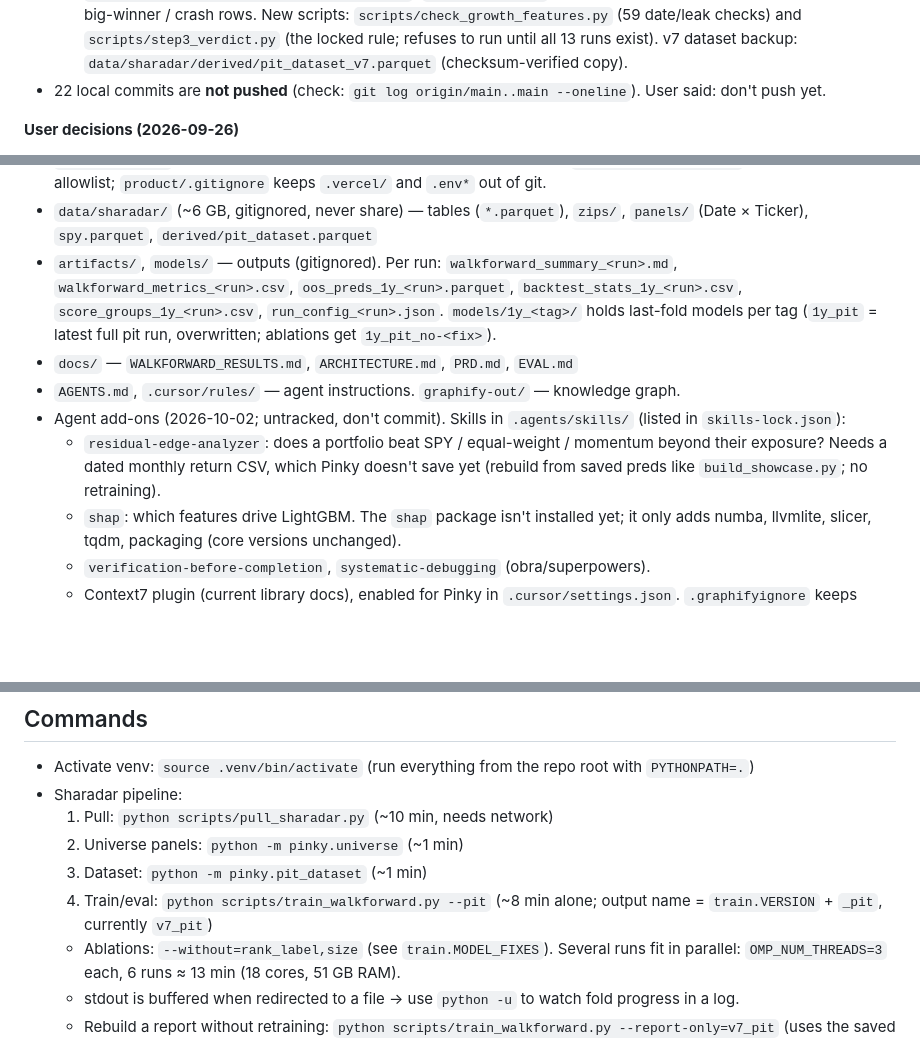
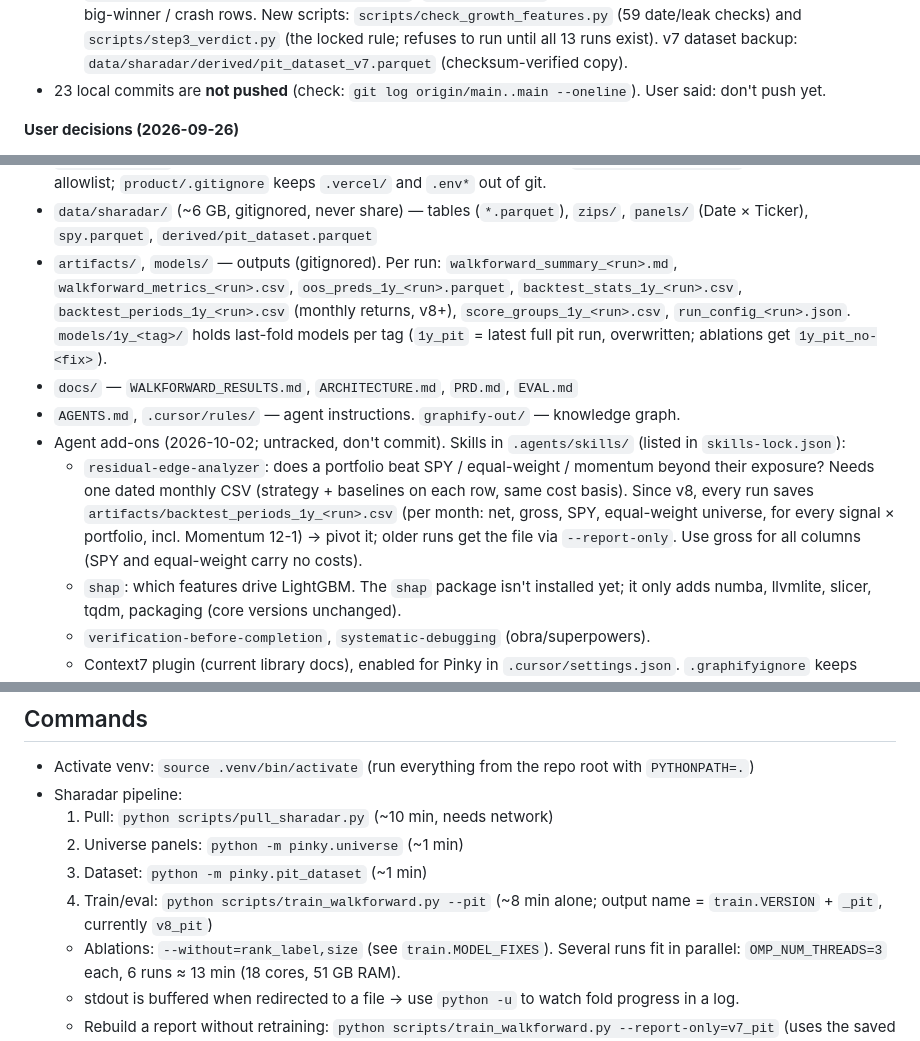
Before and after one commit to SteveLakers/Pinky, a Markdown page: project.md, 3 parts joined by grey strips. Rendered like a GitHub page; blank space fills up the shorter version.

Commit message:
project.md: monthly returns now saved (residual-edge input), v8 names, run timing
Co-authored-by: Cursor <cursoragent@cursor.com>

```diff
--- a/project.md
+++ b/project.md
@@ -28,7 +28,7 @@ Last updated **2026-10-03**. Phase 1 code: `c0cdfe7`. Phase 2 step 1 (v6_pit): `
 - **Waiting on the user:** **`run`** (training; the date/leak checks have passed); push permission.
 - **Next:** user says `run` → 13 walk-forward runs (step 3 notes, item 6) → `PYTHONPATH=. python scripts/step3_verdict.py --weekly` applies the locked keep-rule, A vs B, scoreboard, weekly-vs-monthly → show the user. Showcase rebuild only when the user says.
   - **Step 3 build (done 2026-10-03):** `pinky/fundamentals.py` (growth features), wired into `pit_dataset.py` (dataset rebuilt: same 2,932,585 rows, 21 features). `train.py`: `VERSION = "v8"`, `growth` in `MODEL_FIXES`, `--placebo`, `--seed=N`, `pit_training_frame()`, monthly returns saved as `artifacts/backtest_periods_1y_<run>.csv`. `backtest.run_backtest(rebalance="weekly")`. `compare_runs.py` adds equal-weight universe and monthly top-10 big-winner / crash rows. New scripts: `scripts/check_growth_features.py` (59 date/leak checks) and `scripts/step3_verdict.py` (the locked rule; refuses to run until all 13 runs exist). v7 dataset backup: `data/sharadar/derived/pit_dataset_v7.parquet` (checksum-verified copy).
-- 22 local commits are **not pushed** (check: `git log origin/main..main --oneline`). User said: don't push yet.
+- 23 local commits are **not pushed** (check: `git log origin/main..main --oneline`). User said: don't push yet.
 
 **User decisions (2026-09-26)**
 - Phase 2 model fixes: **all four approved** (list under Roadmap).
@@ -272,11 +273,11 @@ Point-in-time liquid US universe, delisted stocks included, 1y signal, monthly t
 - `showcase/index.html` — one-page visual (offline), built from v6_pit artifacts by `scripts/build_showcase.py`.
 - `product/index.html` — public product page for non-coders (static, hand-written, inline SVG charts, no build step); `product/fonts/` = Newsreader + Libre Franklin (OFL licenses included); `product/.vercelignore` = Vercel upload allowlist; `product/.gitignore` keeps `.vercel/` and `.env*` out of git.
 - `data/sharadar/` (~6 GB, gitignored, never share) — tables (`*.parquet`), `zips/`, `panels/` (Date × Ticker), `spy.parquet`, `derived/pit_dataset.parquet`
-- `artifacts/`, `models/` — outputs (gitignored). Per run: `walkforward_summary_<run>.md`, `walkforward_metrics_<run>.csv`, `oos_preds_1y_<run>.parquet`, `backtest_stats_1y_<run>.csv`, `score_groups_1y_<run>.csv`, `run_config_<run>.json`. `models/1y_<tag>/` holds last-fold models per tag (`1y_pit` = latest full pit run, overwritten; ablations get `1y_pit_no-<fix>`).
+- `artifacts/`, `models/` — outputs (gitignored). Per run: `walkforward_summary_<run>.md`, `walkforward_metrics_<run>.csv`, `oos_preds_1y_<run>.parquet`, `backtest_stats_1y_<run>.csv`, `backtest_periods_1y_<run>.csv` (monthly returns, v8+), `score_groups_1y_<run>.csv`, `run_config_<run>.json`. `models/1y_<tag>/` holds last-fold models per tag (`1y_pit` = latest full pit run, overwritten; ablations get `1y_pit_no-<fix>`).
 - `docs/` — `WALKFORWARD_RESULTS.md`, `ARCHITECTURE.md`, `PRD.md`, `EVAL.md`
 - `AGENTS.md`, `.cursor/rules/` — agent instructions. `graphify-out/` — knowledge graph.
 - Agent add-ons (2026-10-02; untracked, don't commit). Skills in `.agents/skills/` (listed in `skills-lock.json`):
-  - `residual-edge-analyzer`: does a portfolio beat SPY / equal-weight / momentum beyond their exposure? Needs a dated monthly return CSV, which Pinky doesn't save yet (rebuild from saved preds like `build_showcase.py`; no retraining).
+  - `residual-edge-analyzer`: does a portfolio beat SPY / equal-weight / momentum beyond their exposure? Needs one dated monthly CSV (strategy + baselines on each row, same cost basis). Since v8, every run saves `artifacts/backtest_periods_1y_<run>.csv` (per month: net, gross, SPY, equal-weight universe, for every signal × portfolio, incl. Momentum 12-1) → pivot it; older runs get the file via `--report-only`. Use gross for all columns (SPY and equal-weight carry no costs).
   - `shap`: which features drive LightGBM. The `shap` package isn't installed yet; it only adds numba, llvmlite, slicer, tqdm, packaging (core versions unchanged).
   - `verification-before-completion`, `systematic-debugging` (obra/superpowers).
   - Context7 plugin (current library docs), enabled for Pinky in `.cursor/settings.json`. `.graphifyignore` keeps `.agents/` out of the graph.
@@ -288,7 +289,7 @@ Point-in-time liquid US universe, delisted stocks included, 1y signal, monthly t
   1. Pull: `python scripts/pull_sharadar.py` (~10 min, needs network)
   2. Universe panels: `python -m pinky.universe` (~1 min)
   3. Dataset: `python -m pinky.pit_dataset` (~1 min)
-  4. Train/eval: `python scripts/train_walkforward.py --pit` (~8 min alone; output name = `train.VERSION` + `_pit`, currently `v7_pit`)
+  4. Train/eval: `python scripts/train_walkforward.py --pit` (~8 min alone; output name = `train.VERSION` + `_pit`, currently `v8_pit`)
   - Ablations: `--without=rank_label,size` (see `train.MODEL_FIXES`). Several runs fit in parallel: `OMP_NUM_THREADS=3` each, 6 runs ≈ 13 min (18 cores, 51 GB RAM).
   - stdout is buffered when redirected to a file → use `python -u` to watch fold progress in a log.
   - Rebuild a report without retraining: `python scripts/train_walkforward.py --report-only=v7_pit` (uses the saved metrics CSV + preds parquet).
```
Also changed, not shown: other parts of project.md (+1 -0 lines).
